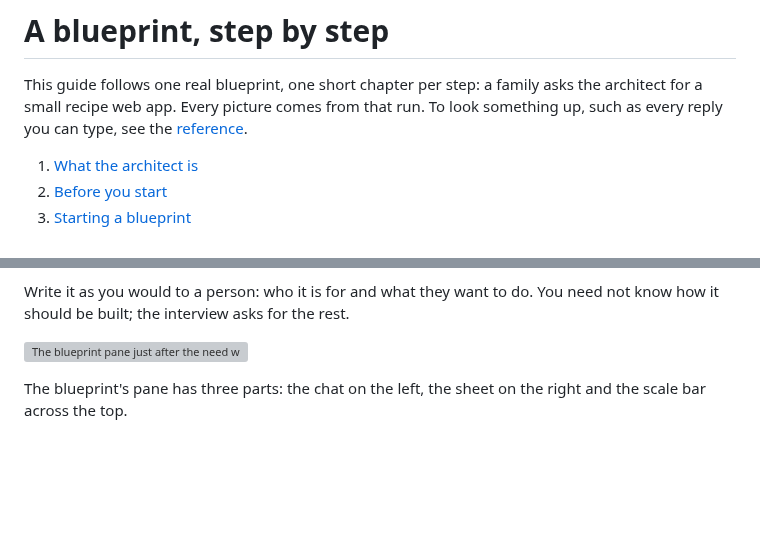
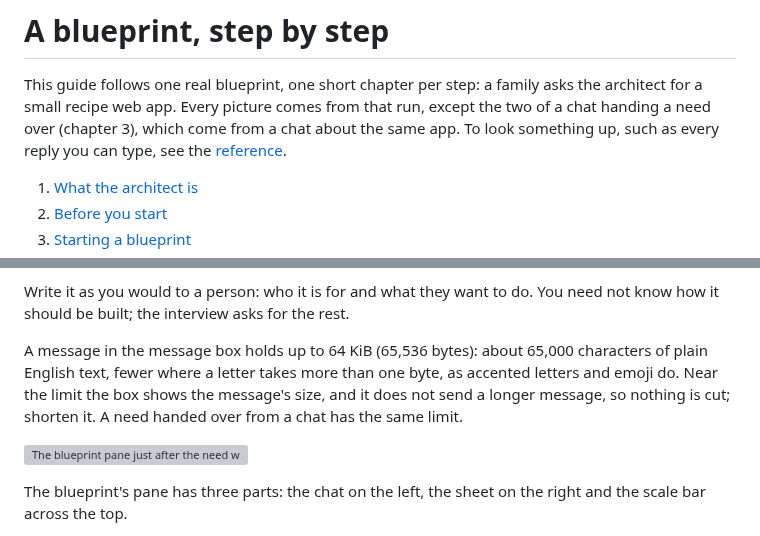
Before and after one commit to mhersson/contextmatrix-architect, a Markdown page: docs/guide.md, 2 parts joined by grey strips. GitHub-like rendering; blank space fills up the shorter version; grey boxes are pictures that could not be loaded.

```diff
--- a/docs/guide.md
+++ b/docs/guide.md
@@ -2,8 +2,9 @@
 
 This guide follows one real blueprint, one short chapter per step: a family
 asks the architect for a small recipe web app. Every picture comes from that
-run. To look something up, such as every reply you can type, see the
-[reference](reference.md).
+run, except the two of a chat handing a need over (chapter 3), which come from
+a chat about the same app. To look something up, such as every reply you can
+type, see the [reference](reference.md).
 
 1. [What the architect is](#1-what-the-architect-is)
 2. [Before you start](#2-before-you-start)
@@ -113,6 +157,12 @@ foot of the chat and send it. The family wrote:
 
 Write it as you would to a person: who it is for and what they want to do. You
 need not know how it should be built; the interview asks for the rest.
+
+A message in the message box holds up to 64 KiB (65,536 bytes): about 65,000
+characters of plain English text, fewer where a letter takes more than one byte,
+as accented letters and emoji do. Near the limit the box shows the message's
+size, and it does not send a longer message, so nothing is cut; shorten it. A
+need handed over from a chat has the same limit.
 
 ![The blueprint pane just after the need was sent: the scale bar across the top, the chat with the need on the left, and the Need sheet on the right while the product owner works](images/04a-blueprint-pane.png)
 
```
Also changed, not shown: other parts of docs/guide.md (+43 -0 lines), docs/reference.md (+4 -1 lines), docs/images/03c-handoff-block.png (added), docs/images/03d-handoff-dialog.png (added).
